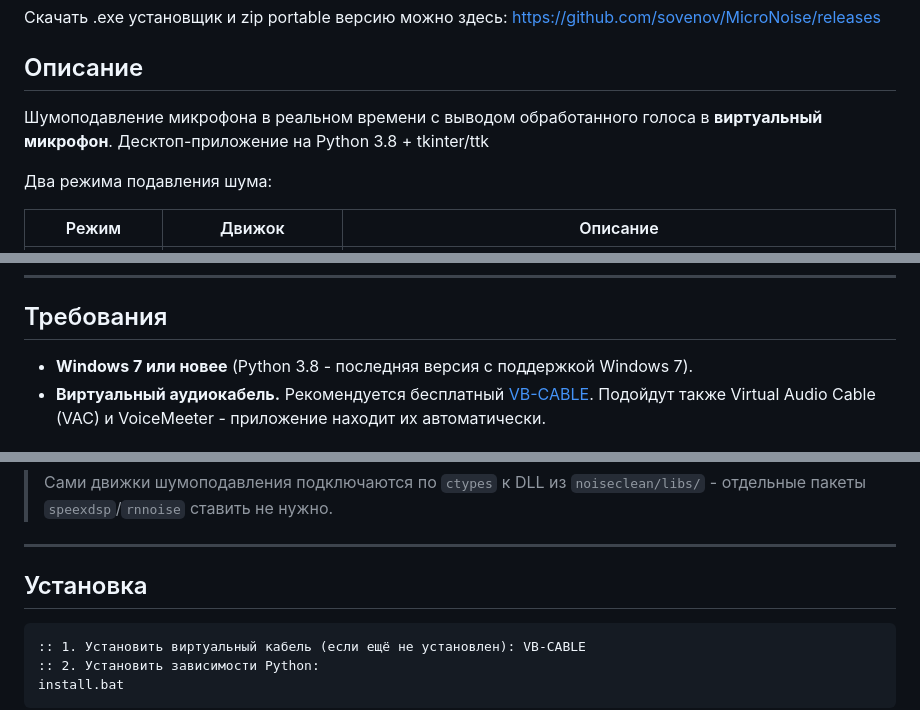
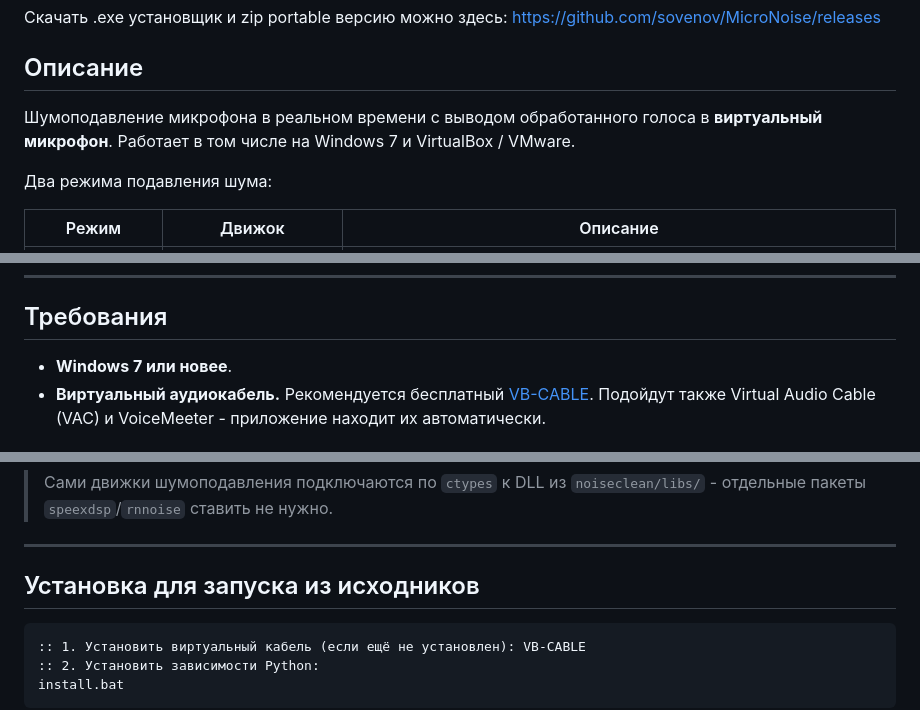
Before and after one commit to sovenov/MicroNoise, a Markdown page: README.md, 3 parts joined by grey strips. GitHub-like rendering.

````diff
--- a/README.md
+++ b/README.md
@@ -5,7 +5,8 @@
 
 ## Описание
 Шумоподавление микрофона в реальном времени с выводом обработанного голоса в
-**виртуальный микрофон**. Десктоп-приложение на Python 3.8 + tkinter/ttk
+**виртуальный микрофон**.
+Работает в том числе на Windows 7 и VirtualBox / VMware.
 
 Два режима подавления шума:
 
@@ -35,7 +36,7 @@ Cable)`). В других программах в качестве микроф
 
 ## Требования
 
-- **Windows 7 или новее** (Python 3.8 - последняя версия с поддержкой Windows 7).
+- **Windows 7 или новее**.
 - **Виртуальный аудиокабель.** Рекомендуется бесплатный
   [VB-CABLE](https://vb-audio.com/Cable/). Подойдут также Virtual Audio Cable
   (VAC) и VoiceMeeter - приложение находит их автоматически.
@@ -54,7 +55,7 @@ Python-зависимости (ставятся через `requirements.txt`):
 
 ---
 
-## Установка
+## Установка для запуска из исходников
 
 ```bat
 :: 1. Установить виртуальный кабель (если ещё не установлен): VB-CABLE
````
